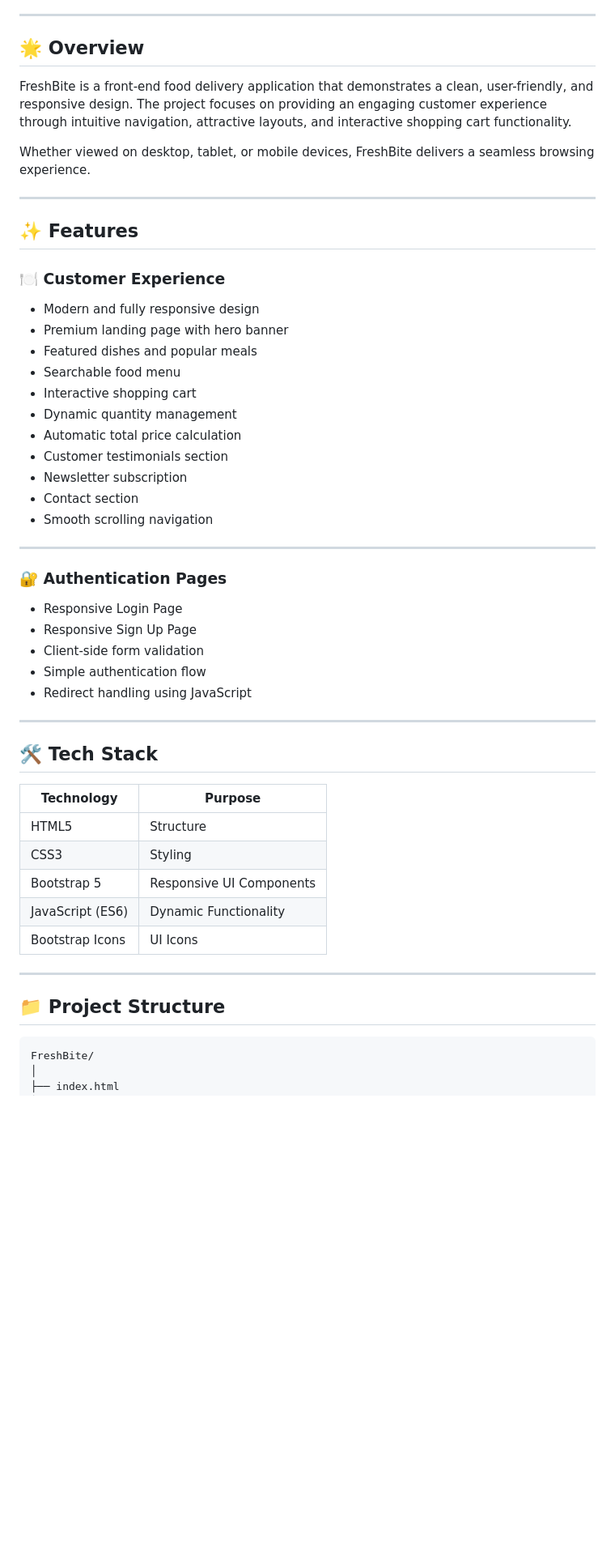
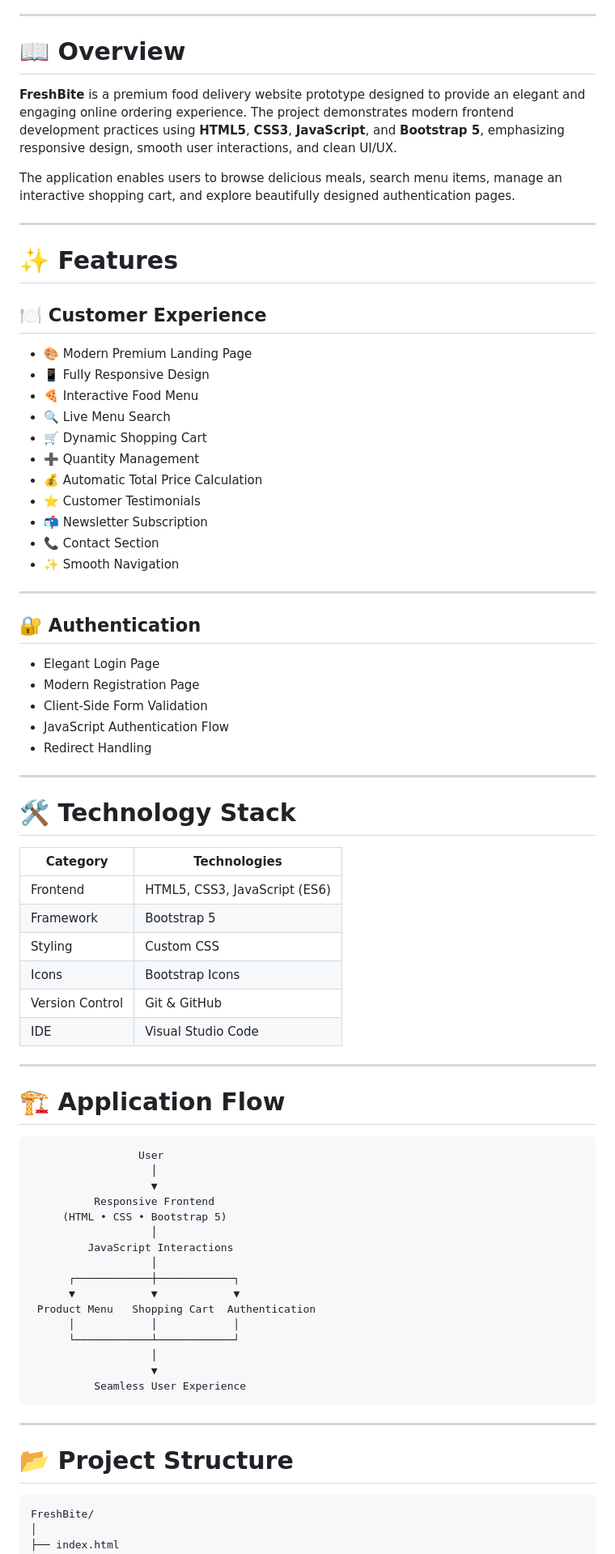
Before and after one commit to rsaikumar007/FreshBite, a Markdown page: README.md, the part around one of its changes. Shown at 81% size. Drawn GitHub-style; blank space fills up the shorter version.

````diff
--- a/README.md
+++ b/README.md
@@ -4,57 +21,81 @@
 
 ---
 
-## 🌟 Overview
+# 📖 Overview
 
-FreshBite is a front-end food delivery application that demonstrates a clean, user-friendly, and responsive design. The project focuses on providing an engaging customer experience through intuitive navigation, attractive layouts, and interactive shopping cart functionality.
+**FreshBite** is a premium food delivery website prototype designed to provide an elegant and engaging online ordering experience. The project demonstrates modern frontend development practices using **HTML5**, **CSS3**, **JavaScript**, and **Bootstrap 5**, emphasizing responsive design, smooth user interactions, and clean UI/UX.
 
-Whether viewed on desktop, tablet, or mobile devices, FreshBite delivers a seamless browsing experience.
+The application enables users to browse delicious meals, search menu items, manage an interactive shopping cart, and explore beautifully designed authentication pages.
 
 ---
 
-## ✨ Features
+# ✨ Features
 
-### 🍽️ Customer Experience
+## 🍽️ Customer Experience
 
-- Modern and fully responsive design
-- Premium landing page with hero banner
-- Featured dishes and popular meals
-- Searchable food menu
-- Interactive shopping cart
-- Dynamic quantity management
-- Automatic total price calculation
-- Customer testimonials section
-- Newsletter subscription
-- Contact section
-- Smooth scrolling navigation
+* 🎨 Modern Premium Landing Page
+* 📱 Fully Responsive Design
+* 🍕 Interactive Food Menu
+* 🔍 Live Menu Search
+* 🛒 Dynamic Shopping Cart
+* ➕ Quantity Management
+* 💰 Automatic Total Price Calculation
+* ⭐ Customer Testimonials
+* 📬 Newsletter Subscription
+* 📞 Contact Section
+* ✨ Smooth Navigation
 
 ---
 
-### 🔐 Authentication Pages
+## 🔐 Authentication
 
-- Responsive Login Page
-- Responsive Sign Up Page
-- Client-side form validation
-- Simple authentication flow
-- Redirect handling using JavaScript
+* Elegant Login Page
+* Modern Registration Page
+* Client-Side Form Validation
+* JavaScript Authentication Flow
+* Redirect Handling
 
 ---
 
-## 🛠️ Tech Stack
+# 🛠️ Technology Stack
 
-| Technology | Purpose |
-|------------|---------|
-| HTML5 | Structure |
-| CSS3 | Styling |
-| Bootstrap 5 | Responsive UI Components |
-| JavaScript (ES6) | Dynamic Functionality |
-| Bootstrap Icons | UI Icons |
+| Category        | Technologies                  |
+| --------------- | ----------------------------- |
+| Frontend        | HTML5, CSS3, JavaScript (ES6) |
+| Framework       | Bootstrap 5                   |
+| Styling         | Custom CSS                    |
+| Icons           | Bootstrap Icons               |
+| Version Control | Git & GitHub                  |
+| IDE             | Visual Studio Code            |
 
 ---
 
-## 📁 Project Structure
+# 🏗️ Application Flow
 
+```text
+                 User
+                   │
+                   ▼
+          Responsive Frontend
+     (HTML • CSS • Bootstrap 5)
+                   │
+         JavaScript Interactions
+                   │
+      ┌────────────┼────────────┐
+      ▼            ▼            ▼
+ Product Menu   Shopping Cart  Authentication
+      │            │            │
+      └────────────┴────────────┘
+                   │
+                   ▼
+          Seamless User Experience
 ```
+
+---
+
+# 📂 Project Structure
+
+```text
 FreshBite/
 │
 ├── index.html
````
Also changed, not shown: other parts of README.md (+127 -51 lines).
